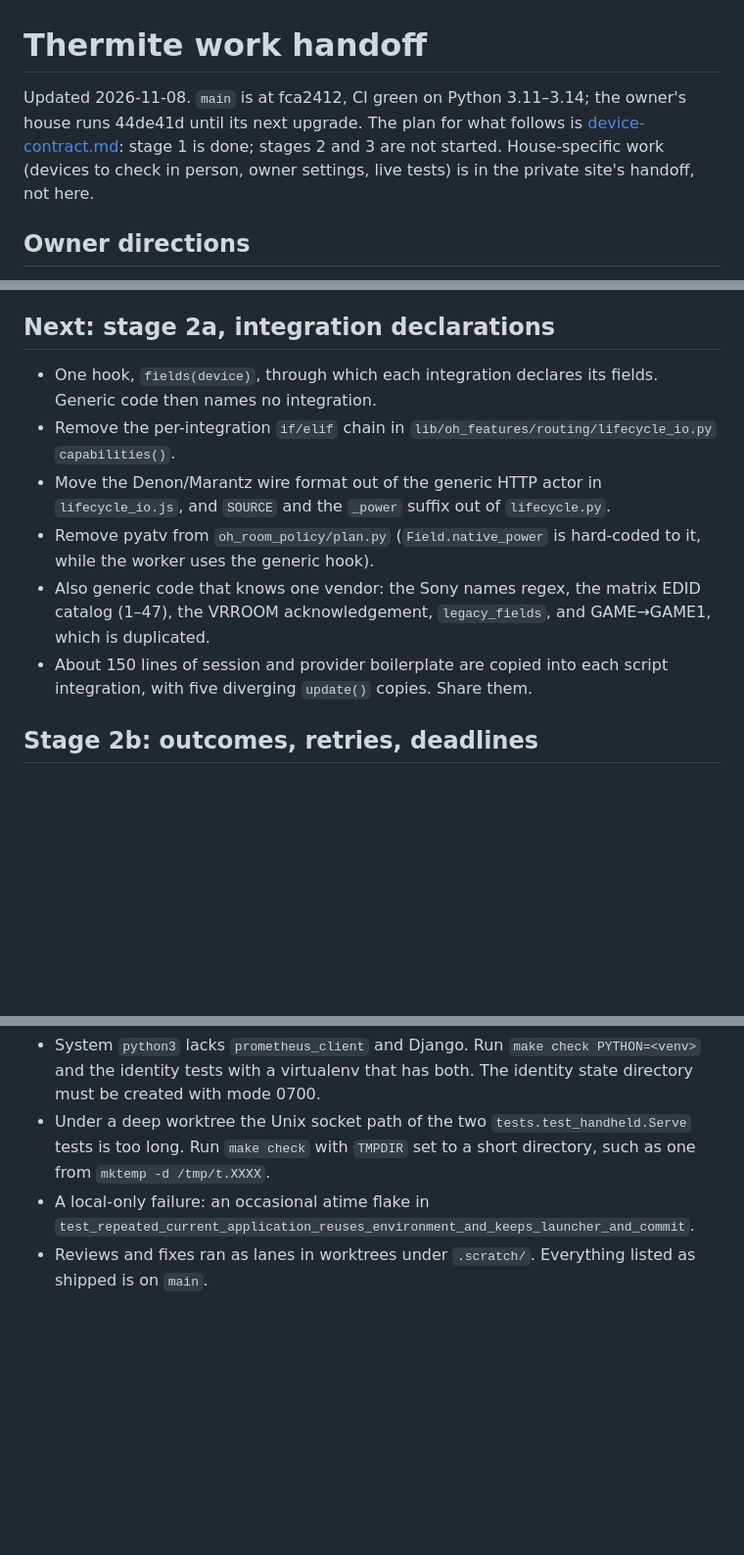
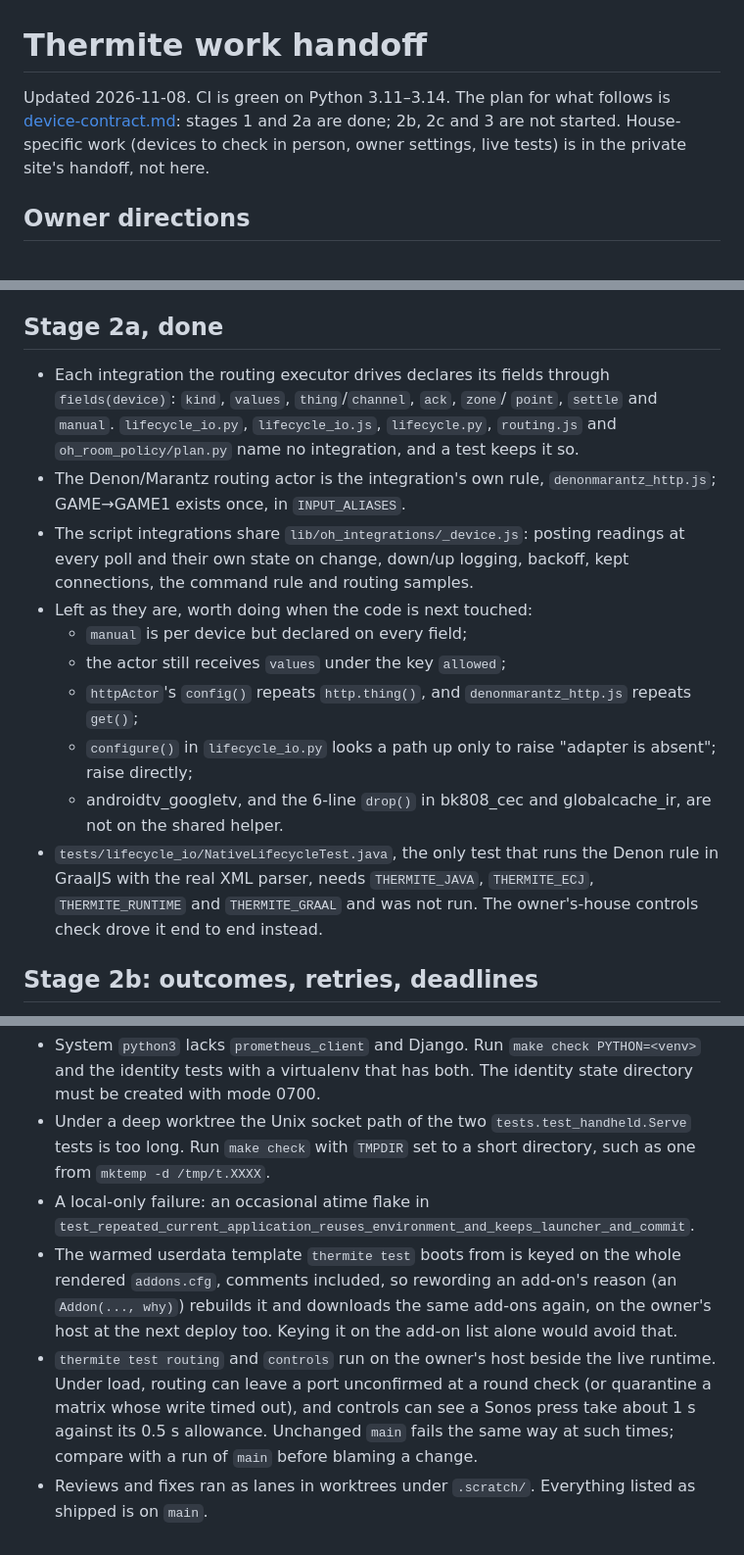
Before and after one commit to spincyc/thermite, a Markdown page: design/handoff.md, 3 parts joined by grey strips. Shown at 98% size. Rendered like a GitHub page; blank space fills up the shorter version.

Commit message:
Record stage 2a as done in the design note and handoff
Co-Authored-By: Claude Opus 5.5 <noreply@anthropic.com>

```diff
--- a/design/handoff.md
+++ b/design/handoff.md
@@ -1,9 +1,8 @@
 # Thermite work handoff
 
-Updated 2026-11-08. `main` is at fca2412, CI green on Python 3.11–3.14;
-the owner's house runs 44de41d until its next upgrade. The plan for what follows is
-[device-contract.md](device-contract.md): stage 1 is done; stages 2 and 3
-are not started. House-specific work (devices to check in person, owner
+Updated 2026-11-08. CI is green on Python 3.11–3.14. The plan for what
+follows is [device-contract.md](device-contract.md): stages 1 and 2a are
+done; 2b, 2c and 3 are not started. House-specific work (devices to check in person, owner
 settings, live tests) is in the private site's handoff, not here.
 
 ## Owner directions
@@ -41,22 +40,31 @@ settings, live tests) is in the private site's handoff, not here.
 - The handheld bridge's `--listen` socket is created owner-only, closing
   a race its test caught on CI.
 
-## Next: stage 2a, integration declarations
+## Stage 2a, done
 
-- One hook, `fields(device)`, through which each integration declares its
-  fields. Generic code then names no integration.
-- Remove the per-integration `if/elif` chain in
-  `lib/oh_features/routing/lifecycle_io.py` `capabilities()`.
-- Move the Denon/Marantz wire format out of the generic HTTP actor in
-  `lifecycle_io.js`, and `SOURCE` and the `_power` suffix out of
-  `lifecycle.py`.
-- Remove pyatv from `oh_room_policy/plan.py` (`Field.native_power` is
-  hard-coded to it, while the worker uses the generic hook).
-- Also generic code that knows one vendor: the Sony names regex, the
-  matrix EDID catalog (1–47), the VRROOM acknowledgement, `legacy_fields`,
-  and GAME→GAME1, which is duplicated.
-- About 150 lines of session and provider boilerplate are copied into each
-  script integration, with five diverging `update()` copies. Share them.
+- Each integration the routing executor drives declares its fields through
+  `fields(device)`: `kind`, `values`, `thing`/`channel`, `ack`, `zone`/
+  `point`, `settle` and `manual`. `lifecycle_io.py`, `lifecycle_io.js`,
+  `lifecycle.py`, `routing.js` and `oh_room_policy/plan.py` name no
+  integration, and a test keeps it so.
+- The Denon/Marantz routing actor is the integration's own rule,
+  `denonmarantz_http.js`; GAME→GAME1 exists once, in `INPUT_ALIASES`.
+- The script integrations share `lib/oh_integrations/_device.js`: posting
+  readings at every poll and their own state on change, down/up logging,
+  backoff, kept connections, the command rule and routing samples.
+- Left as they are, worth doing when the code is next touched:
+  - `manual` is per device but declared on every field;
+  - the actor still receives `values` under the key `allowed`;
+  - `httpActor`'s `config()` repeats `http.thing()`, and
+    `denonmarantz_http.js` repeats `get()`;
+  - `configure()` in `lifecycle_io.py` looks a path up only to raise
+    "adapter is absent"; raise directly;
+  - androidtv_googletv, and the 6-line `drop()` in bk808_cec and
+    globalcache_ir, are not on the shared helper.
+- `tests/lifecycle_io/NativeLifecycleTest.java`, the only test that runs the
+  Denon rule in GraalJS with the real XML parser, needs `THERMITE_JAVA`,
+  `THERMITE_ECJ`, `THERMITE_RUNTIME` and `THERMITE_GRAAL` and was not run.
+  The owner's-house controls check drove it end to end instead.
 
 ## Stage 2b: outcomes, retries, deadlines
 
@@ -212,5 +220,16 @@ function. That replaces these, all found in the cold review:
   `TMPDIR` set to a short directory, such as one from `mktemp -d /tmp/t.XXXX`.
 - A local-only failure: an occasional atime flake in
   `test_repeated_current_application_reuses_environment_and_keeps_launcher_and_commit`.
+- The warmed userdata template `thermite test` boots from is keyed on the
+  whole rendered `addons.cfg`, comments included, so rewording an add-on's
+  reason (an `Addon(..., why)`) rebuilds it and downloads the same add-ons
+  again, on the owner's host at the next deploy too. Keying it on the
+  add-on list alone would avoid that.
+- `thermite test routing` and `controls` run on the owner's host beside the
+  live runtime. Under load, routing can leave a port unconfirmed at a round
+  check (or quarantine a matrix whose write timed out), and controls can
+  see a Sonos press take about 1 s against its 0.5 s allowance. Unchanged
+  `main` fails the same way at such times; compare with a run of `main`
+  before blaming a change.
 - Reviews and fixes ran as lanes in worktrees under `.scratch/`. Everything
   listed as shipped is on `main`.
```
Also changed, not shown: design/device-contract.md (+1 -1 lines).
